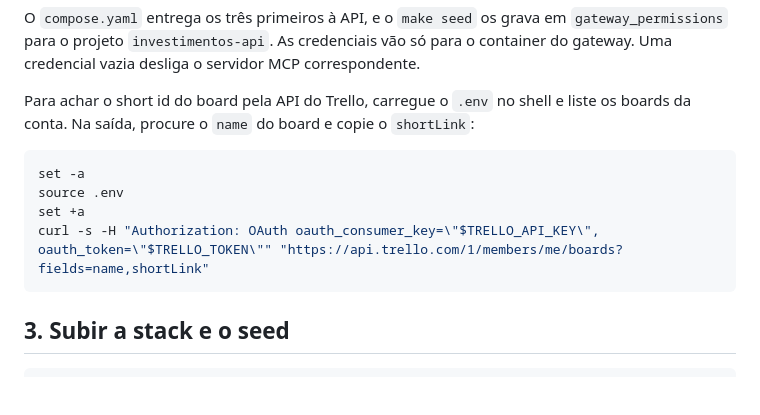
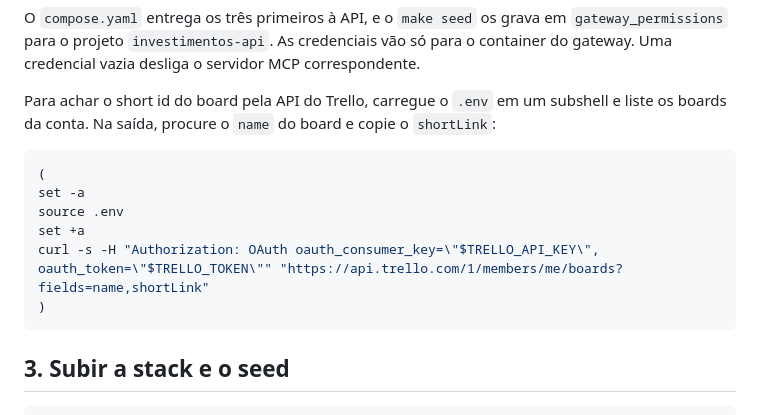
Before and after one commit to nelsonfrugeri-tech/smart-harness, a Markdown page: docs/onboarding.md, the part around the change. Drawn GitHub-style; blank space fills up the shorter version.

Commit message:
fix(docs): isolate onboarding environment exports

````diff
--- a/docs/onboarding.md
+++ b/docs/onboarding.md
@@ -39,14 +39,16 @@ O `compose.yaml` entrega os três primeiros à API, e o `make seed` os grava em
 `gateway_permissions` para o projeto `investimentos-api`. As credenciais vão só para o
 container do gateway. Uma credencial vazia desliga o servidor MCP correspondente.
 
-Para achar o short id do board pela API do Trello, carregue o `.env` no shell e liste os
+Para achar o short id do board pela API do Trello, carregue o `.env` em um subshell e liste os
 boards da conta. Na saída, procure o `name` do board e copie o `shortLink`:
 
 ```bash
+(
 set -a
 source .env
 set +a
 curl -s -H "Authorization: OAuth oauth_consumer_key=\"$TRELLO_API_KEY\", oauth_token=\"$TRELLO_TOKEN\"" "https://api.trello.com/1/members/me/boards?fields=name,shortLink"
+)
 ```
 
 ## 3. Subir a stack e o seed
````
